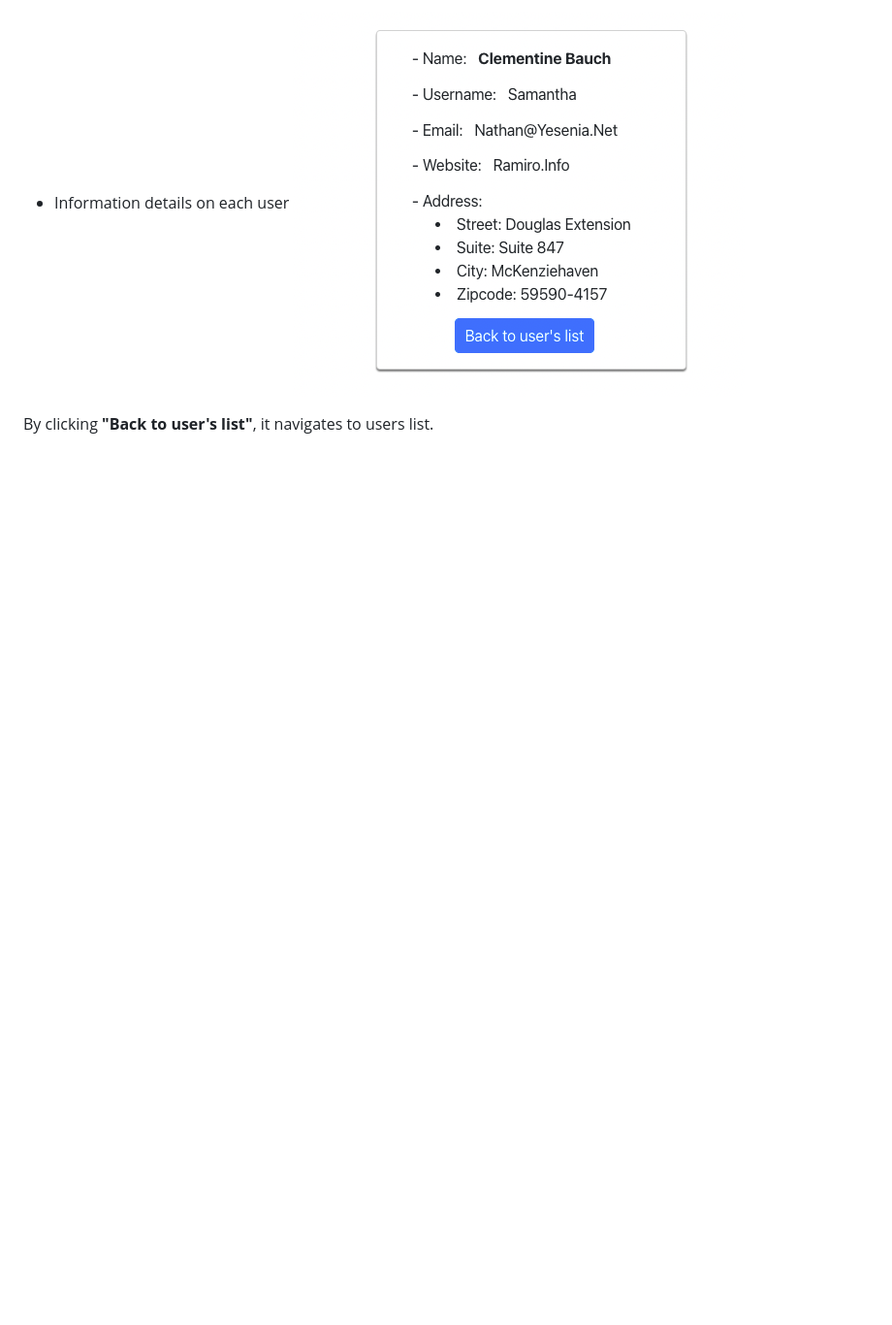
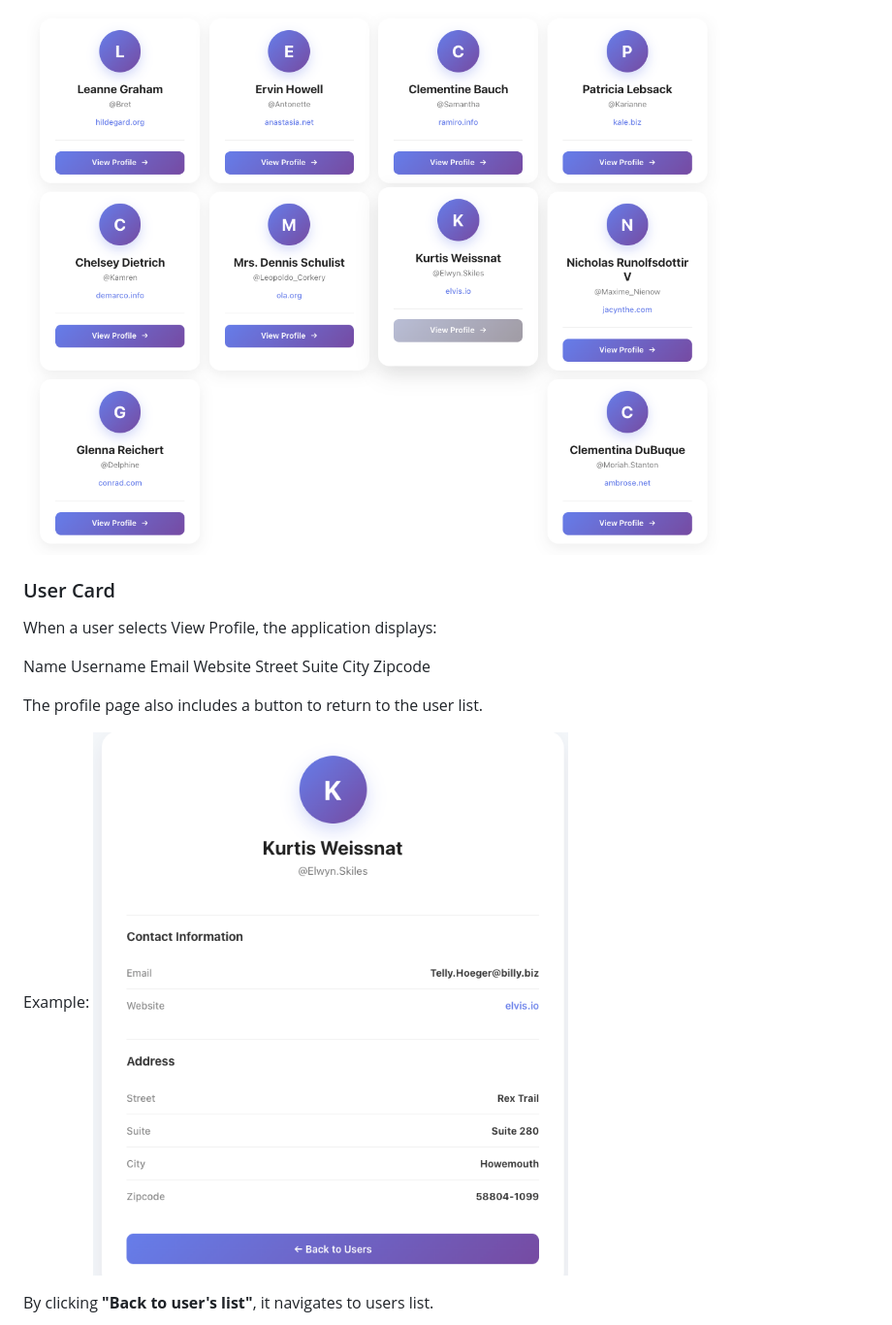
Before and after one commit to FemiAdesola/userInfo, a Markdown page: README.md, the part around one of its changes. Shown at 97% size. GitHub-like rendering; pictures changed too: img/Details_2.png (added), img/UserDetails_2.png (added); blank space fills up the shorter version.

```diff
--- a/README.md
+++ b/README.md
@@ -23,6 +82,25 @@
 
-- Information details on each user
-![UserDetails](/img/UserDetails.png)
+![Details](/img/Details_2.png)
+
+
+
+### User Card
+
+When a user selects View Profile, the application displays:
+
+Name
+Username
+Email
+Website
+Street
+Suite
+City
+Zipcode
+
+The profile page also includes a button to return to the user list.
+
+Example:
+![UserDetails](/img/UserDetails_2.png)
 
 By clicking **"Back to user's list"**, it navigates to users list.
 
```
Also changed, not shown: other parts of README.md (+135 -15 lines), img/BackToUserList_2.png (added), img/FrontPage_2.png (added), img/URL_2.png (added), 4 other files.
